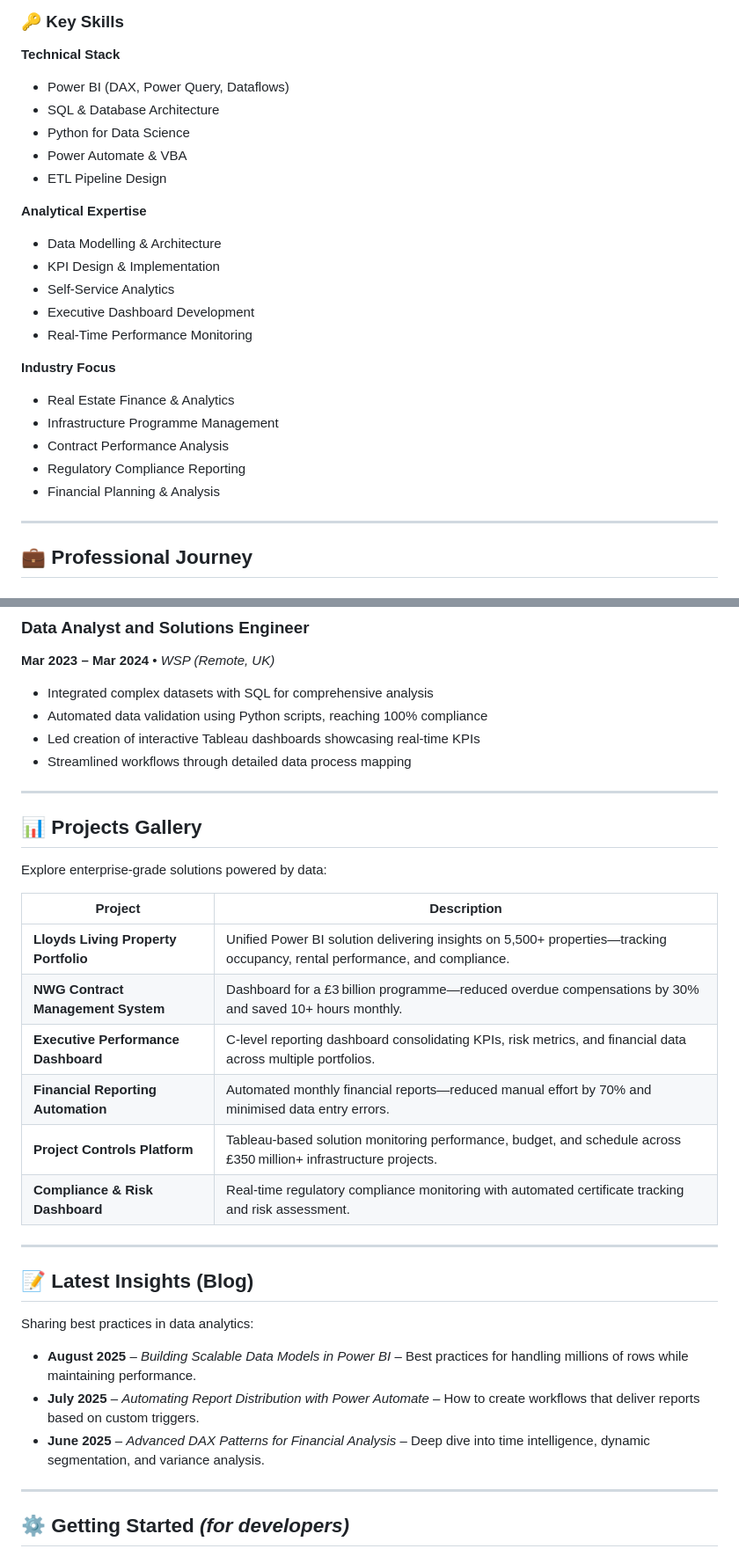
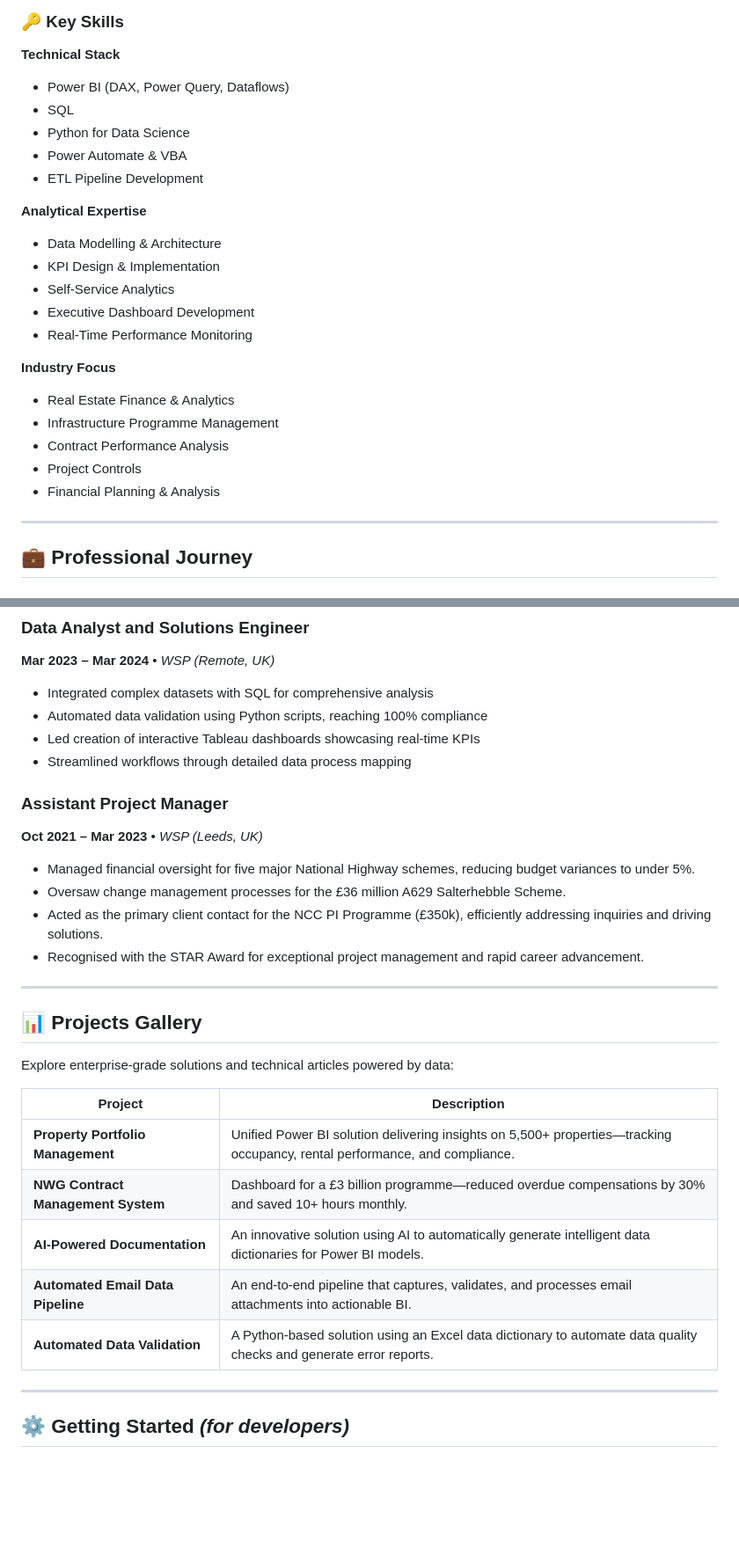
Before and after one commit to sufyaniftikhar/sufyaniftikhar.github.io, a Markdown page: README.md, 2 parts joined by grey strips. Shown at 88% size. Drawn GitHub-style; blank space fills up the shorter version.

```diff
--- a/README.md
+++ b/README.md
@@ -17,25 +17,28 @@ My journey from **Civil Engineering (First Class Honours)** to data analytics ha
 ### 🔑 Key Skills
 
 **Technical Stack**
-- Power BI (DAX, Power Query, Dataflows)
-- SQL & Database Architecture
-- Python for Data Science
-- Power Automate & VBA
-- ETL Pipeline Design
+
+* Power BI (DAX, Power Query, Dataflows)
+* SQL
+* Python for Data Science
+* Power Automate & VBA
+* ETL Pipeline Development
 
 **Analytical Expertise**
-- Data Modelling & Architecture
-- KPI Design & Implementation
-- Self-Service Analytics
-- Executive Dashboard Development
-- Real-Time Performance Monitoring
+
+* Data Modelling & Architecture
+* KPI Design & Implementation
+* Self-Service Analytics
+* Executive Dashboard Development
+* Real-Time Performance Monitoring
 
 **Industry Focus**
-- Real Estate Finance & Analytics
-- Infrastructure Programme Management
-- Contract Performance Analysis
-- Regulatory Compliance Reporting
-- Financial Planning & Analysis
+
+* Real Estate Finance & Analytics
+* Infrastructure Programme Management
+* Contract Performance Analysis
+* Project Controls
+* Financial Planning & Analysis
 
 ---
 
@@ -62,30 +65,28 @@ My journey from **Civil Engineering (First Class Honours)** to data analytics ha
 - Led creation of interactive Tableau dashboards showcasing real-time KPIs
 - Streamlined workflows through detailed data process mapping
 
+### Assistant Project Manager
+
+**Oct 2021 – Mar 2023** • *WSP (Leeds, UK)*
+
+* Managed financial oversight for five major National Highway schemes, reducing budget variances to under 5%.
+* Oversaw change management processes for the £36 million A629 Salterhebble Scheme.
+* Acted as the primary client contact for the NCC PI Programme (£350k), efficiently addressing inquiries and driving solutions.
+* Recognised with the STAR Award for exceptional project management and rapid career advancement.
+
 ---
 
 ## 📊 Projects Gallery
 
-Explore enterprise-grade solutions powered by data:
+Explore enterprise-grade solutions and technical articles powered by data:
 
-| Project | Description |
-|---------|-------------|
-| **Lloyds Living Property Portfolio** | Unified Power BI solution delivering insights on 5,500+ properties—tracking occupancy, rental performance, and compliance. |
-| **NWG Contract Management System** | Dashboard for a £3 billion programme—reduced overdue compensations by 30% and saved 10+ hours monthly. |
-| **Executive Performance Dashboard** | C-level reporting dashboard consolidating KPIs, risk metrics, and financial data across multiple portfolios. |
-| **Financial Reporting Automation** | Automated monthly financial reports—reduced manual effort by 70% and minimised data entry errors. |
-| **Project Controls Platform** | Tableau-based solution monitoring performance, budget, and schedule across £350 million+ infrastructure projects. |
-| **Compliance & Risk Dashboard** | Real-time regulatory compliance monitoring with automated certificate tracking and risk assessment. |
-
----
-
-## 📝 Latest Insights (Blog)
-
-Sharing best practices in data analytics:
-
-- **August 2025** – *Building Scalable Data Models in Power BI* – Best practices for handling millions of rows while maintaining performance.
-- **July 2025** – *Automating Report Distribution with Power Automate* – How to create workflows that deliver reports based on custom triggers.
-- **June 2025** – *Advanced DAX Patterns for Financial Analysis* – Deep dive into time intelligence, dynamic segmentation, and variance analysis.
+| Project                         | Description                                                                                                                   |
+| ------------------------------- | ----------------------------------------------------------------------------------------------------------------------------- |
+| **Property Portfolio Management** | Unified Power BI solution delivering insights on 5,500+ properties—tracking occupancy, rental performance, and compliance.      |
+| **NWG Contract Management System** | Dashboard for a £3 billion programme—reduced overdue compensations by 30% and saved 10+ hours monthly.                        |
+| **AI-Powered Documentation** | An innovative solution using AI to automatically generate intelligent data dictionaries for Power BI models.                  |
+| **Automated Email Data Pipeline** | An end-to-end pipeline that captures, validates, and processes email attachments into actionable BI.                          |
+| **Automated Data Validation** | A Python-based solution using an Excel data dictionary to automate data quality checks and generate error reports.            |
 
 ---
 
```
